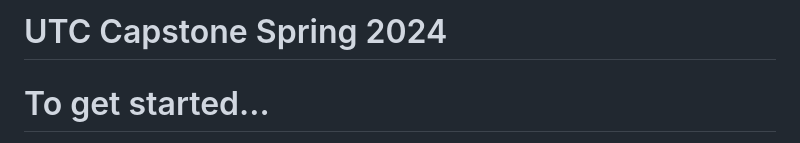
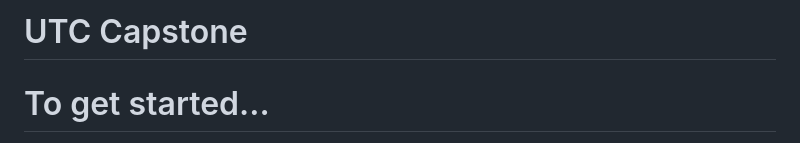
Before and after one commit to danielduggin2/UTC-Capstone, a Markdown page: README.md, the part around the change. GitHub-like rendering.

```diff
--- a/README.md
+++ b/README.md
@@ -1,4 +1,4 @@
-# UTC Capstone Spring 2024
+# UTC Capstone
 # To get started...
 1. Fork the directory (fork option above). This will clone the repo to your local machine and put you in the develop branch. This is important for working on new features (user auth, UI overhaul, etc.). This makes it so we do not overlap code and lose any progress.
 2. Once you have clones the repo and opened it on your local machine, you will need to set up upstream. To do so, first run this command in your vscode terminal: git remote -v (If you cloned your fork via github desktop, ignore the remaining steps).
```
